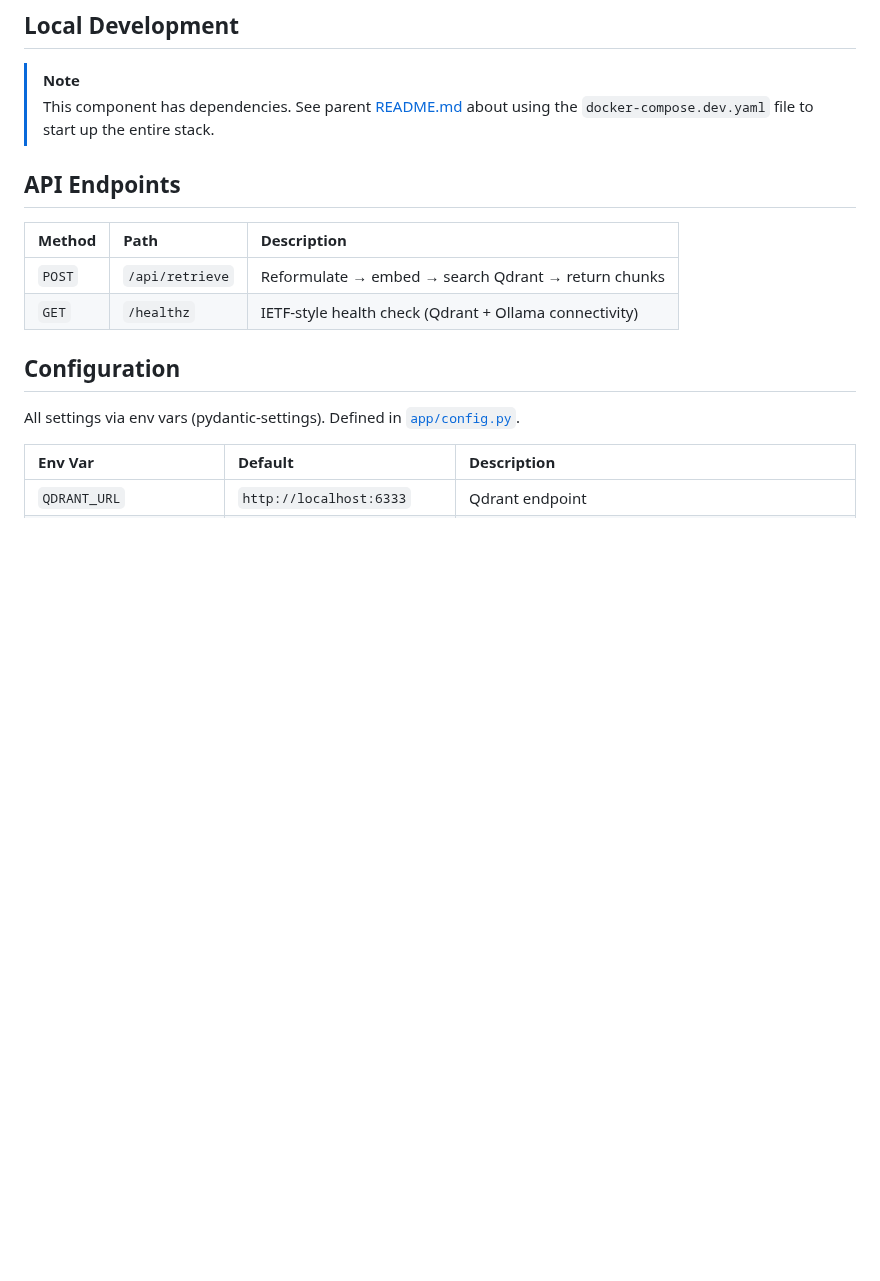
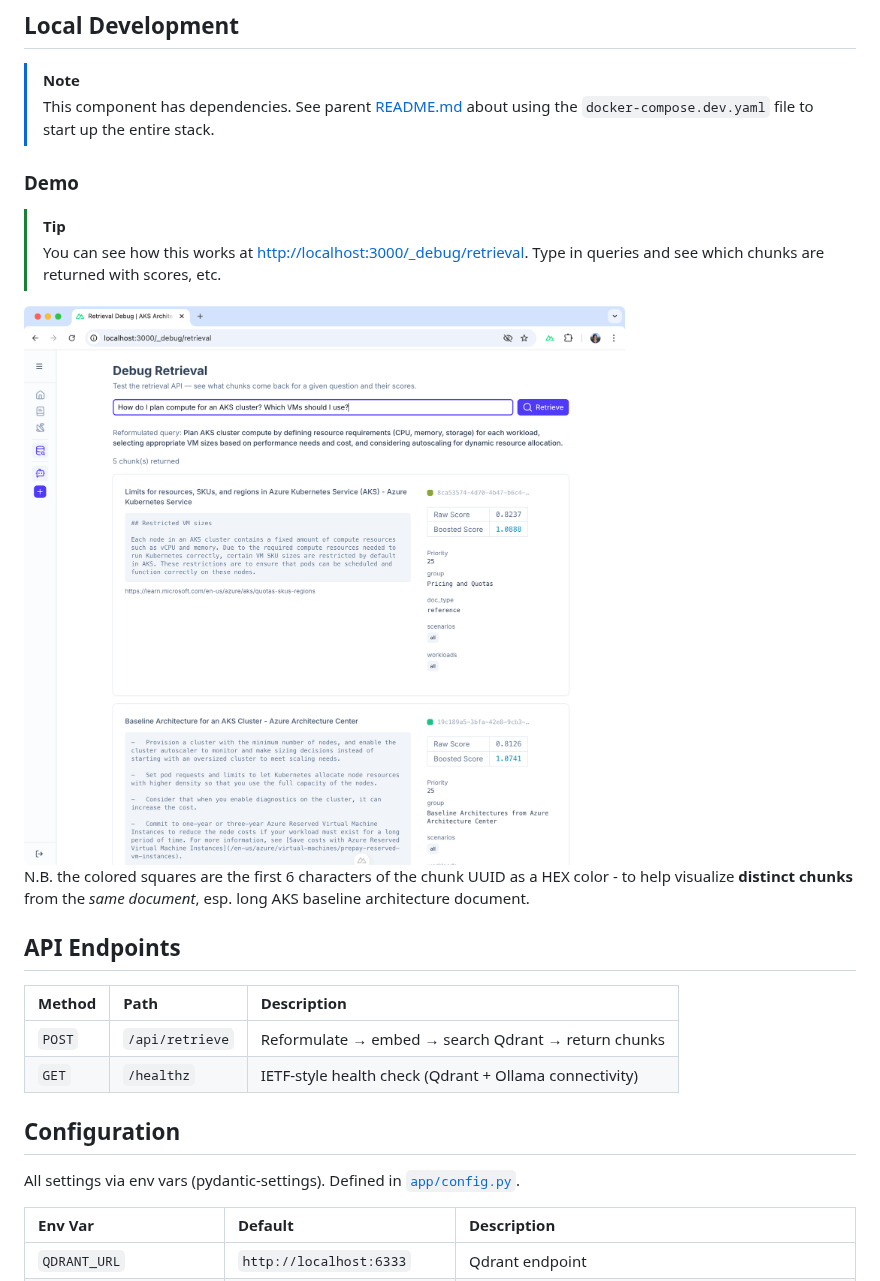
Before and after one commit to julie-ng/aks-architect-ai, a Markdown page: retrieval-api/README.md, the part around the change. Drawn GitHub-style; pictures changed too: docs/screenshots/retrieval-api.png (added); blank space fills up the shorter version.

Commit message:
docs(readme): add screenshots

```diff
--- a/retrieval-api/README.md
+++ b/retrieval-api/README.md
@@ -6,6 +6,15 @@ This is the **retrieval** backend service powered by FastAPI.
 
 > [!NOTE]
 > This component has dependencies. See parent [README.md](./../README.md) about using the `docker-compose.dev.yaml` file to start up the entire stack.
+
+### Demo
+
+> [!TIP]
+> You can see how this works at [http://localhost:3000/_debug/retrieval](http://localhost:3000/_debug/retrieval). Type in queries and see which chunks are returned with scores, etc.
+
+<img src="./../docs/screenshots/retrieval-api.png" alt="Web UI for previewing chunks" width="800">
+
+N.B. the colored squares are the first 6 characters of the chunk UUID as a HEX color - to help visualize **distinct chunks** from the _same document_, esp. long AKS baseline architecture document.
 
 ## API Endpoints
 
```
Also changed, not shown: README.md (+2 -0 lines), docs/screenshots/app-preview.png (added).
